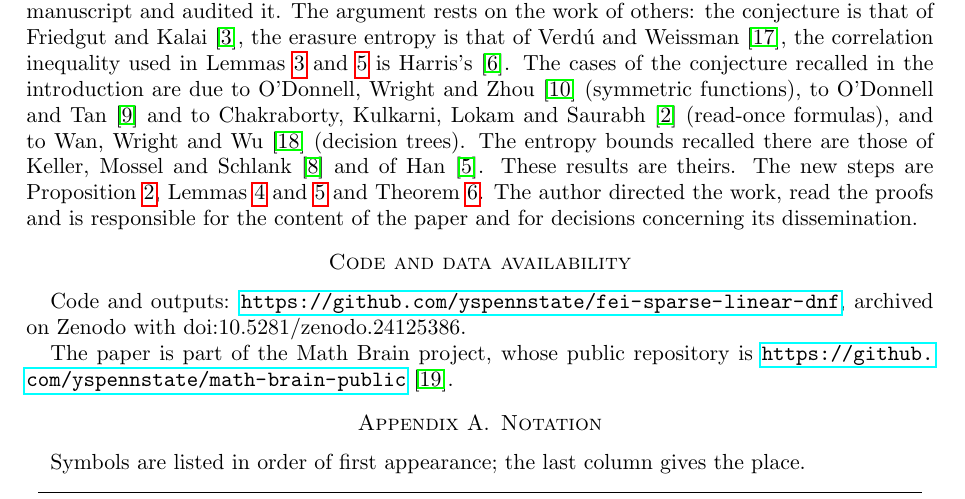
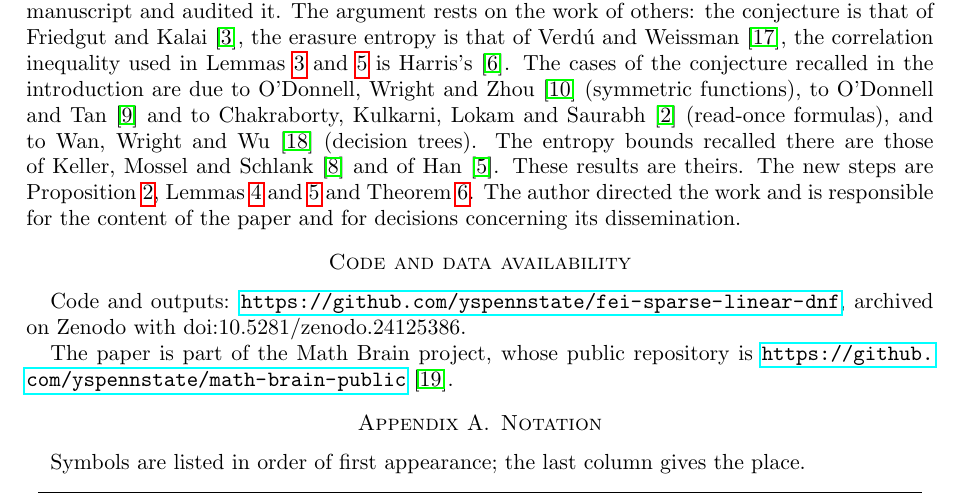
Before and after one commit to yspennstate/fei-sparse-linear-dnf, a LaTeX paper (main.tex): part of page 7 of 9, cut so that both start at the same text. Compiled offline with pdfLaTeX.

Commit message:
Use the standing responsibility sentence [skip ci]
Co-Authored-By: Claude Opus 5.5 <noreply@anthropic.com>

```diff
--- a/main.tex
+++ b/main.tex
@@ -385,7 +385,7 @@ O'Donnell, Wright and Zhou~\cite{OWZ} (symmetric functions), to O'Donnell and Ta
 Kulkarni, Lokam and Saurabh~\cite{CKLS} (read-once formulas), and to Wan, Wright and Wu~\cite{WWW} (decision trees).
 The entropy bounds recalled there are those of Keller, Mossel and Schlank~\cite{KMS} and of Han~\cite{Han}. These
 results are theirs. The new steps are Proposition~\ref{prop:sep}, Lemmas~\ref{lem:h} and~\ref{lem:N} and
-Theorem~\ref{thm:lin}. The author directed the work, read the proofs and is responsible for the content of the paper and for decisions concerning its dissemination.
+Theorem~\ref{thm:lin}. The author directed the work and is responsible for the content of the paper and for decisions concerning its dissemination.
 
 \section*{Code and data availability}
 Code and outputs: \url{https://github.com/yspennstate/fei-sparse-linear-dnf}, archived on Zenodo with doi:10.5281/zenodo.24125386.
```
